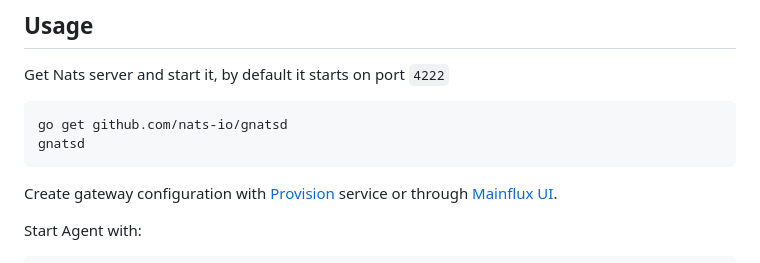
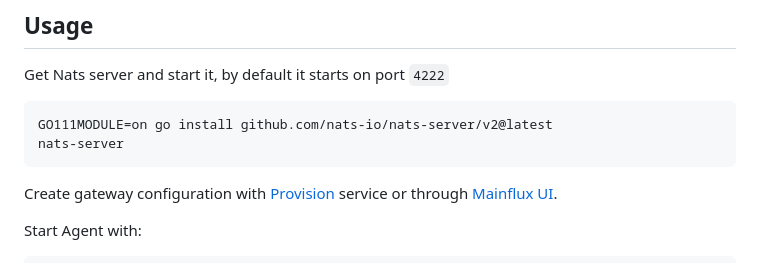
Before and after one commit to mainflux/agent, a Markdown page: README.md, the part around the change. Rendered like a GitHub page.

Commit message:
update nats installation
Signed-off-by: SammyOina <sammyoina@gmail.com>

````diff
--- a/README.md
+++ b/README.md
@@ -28,8 +28,8 @@ make
 Get Nats server and start it, by default it starts on port `4222`
 
 ```bash
-go get github.com/nats-io/gnatsd
-gnatsd
+GO111MODULE=on go install github.com/nats-io/nats-server/v2@latest
+nats-server
 ```
 
 Create gateway configuration with [Provision][provision] service or through [Mainflux UI][mfxui].
````
